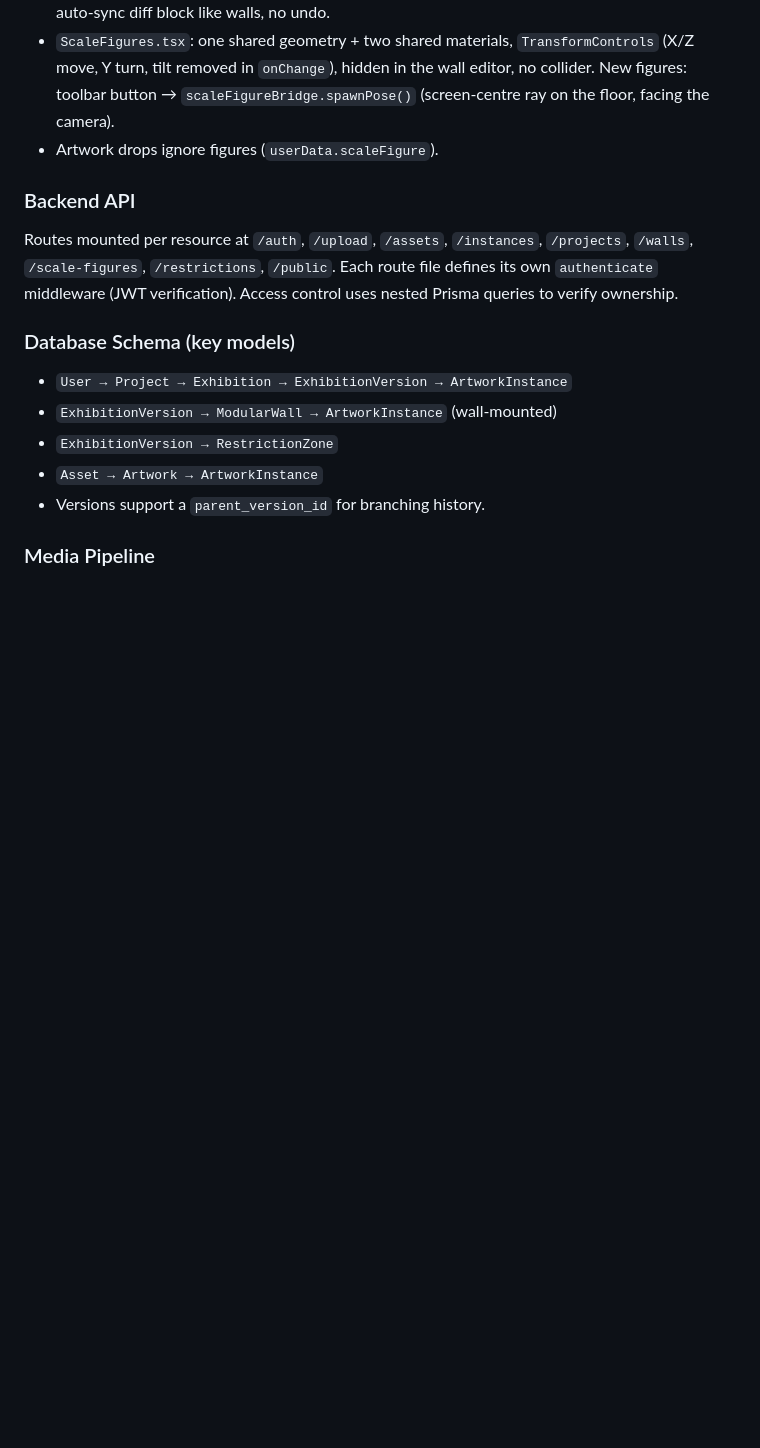
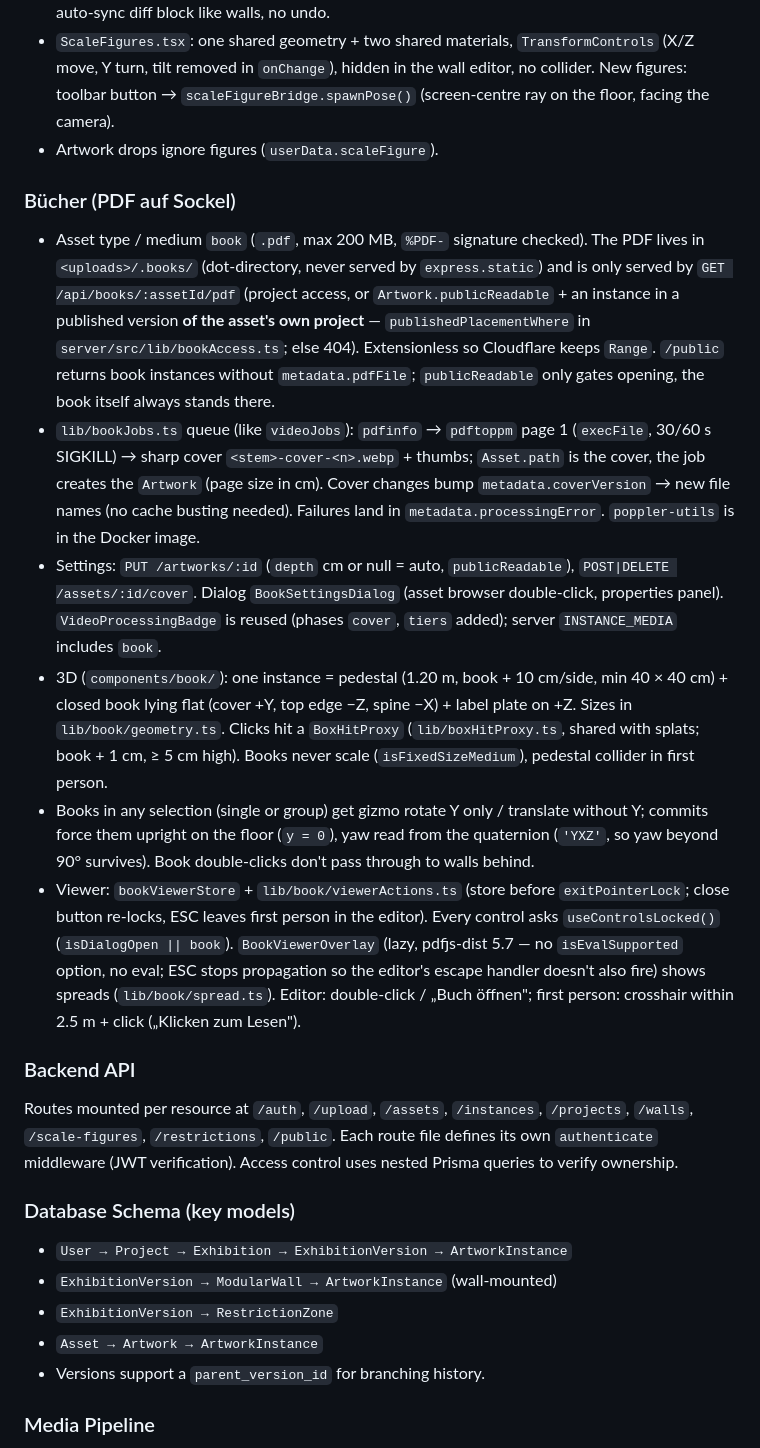
Before and after one commit to krullmensch/CuraHub, a Markdown page: CLAUDE.md, the part around the change. Rendered like a GitHub page; blank space fills up the shorter version.

Commit message:
docs: books on pedestals in CLAUDE.md
Co-Authored-By: Claude Opus 5.5 <noreply@anthropic.com>

```diff
--- a/CLAUDE.md
+++ b/CLAUDE.md
@@ -204,6 +204,15 @@ Modelled on two real ranges: HALBE magnet frames (halbe-rahmen.de) and Max Aab s
 - Store: `localScaleFigures`, `selectedFigureId` (exclusive with instance/wall/zone selection), auto-sync diff block like walls, no undo.
 - `ScaleFigures.tsx`: one shared geometry + two shared materials, `TransformControls` (X/Z move, Y turn, tilt removed in `onChange`), hidden in the wall editor, no collider. New figures: toolbar button → `scaleFigureBridge.spawnPose()` (screen-centre ray on the floor, facing the camera).
 - Artwork drops ignore figures (`userData.scaleFigure`).
+
+### Bücher (PDF auf Sockel)
+
+- Asset type / medium `book` (`.pdf`, max 200 MB, `%PDF-` signature checked). The PDF lives in `<uploads>/.books/` (dot-directory, never served by `express.static`) and is only served by `GET /api/books/:assetId/pdf` (project access, or `Artwork.publicReadable` + an instance in a published version **of the asset's own project** — `publishedPlacementWhere` in `server/src/lib/bookAccess.ts`; else 404). Extensionless so Cloudflare keeps `Range`. `/public` returns book instances without `metadata.pdfFile`; `publicReadable` only gates opening, the book itself always stands there.
+- `lib/bookJobs.ts` queue (like `videoJobs`): `pdfinfo` → `pdftoppm` page 1 (`execFile`, 30/60 s SIGKILL) → sharp cover `<stem>-cover-<n>.webp` + thumbs; `Asset.path` is the cover, the job creates the `Artwork` (page size in cm). Cover changes bump `metadata.coverVersion` → new file names (no cache busting needed). Failures land in `metadata.processingError`. `poppler-utils` is in the Docker image.
+- Settings: `PUT /artworks/:id` (`depth` cm or null = auto, `publicReadable`), `POST|DELETE /assets/:id/cover`. Dialog `BookSettingsDialog` (asset browser double-click, properties panel). `VideoProcessingBadge` is reused (phases `cover`, `tiers` added); server `INSTANCE_MEDIA` includes `book`.
+- 3D (`components/book/`): one instance = pedestal (1.20 m, book + 10 cm/side, min 40 × 40 cm) + closed book lying flat (cover +Y, top edge −Z, spine −X) + label plate on +Z. Sizes in `lib/book/geometry.ts`. Clicks hit a `BoxHitProxy` (`lib/boxHitProxy.ts`, shared with splats; book + 1 cm, ≥ 5 cm high). Books never scale (`isFixedSizeMedium`), pedestal collider in first person.
+- Books in any selection (single or group) get gizmo rotate Y only / translate without Y; commits force them upright on the floor (`y = 0`), yaw read from the quaternion (`'YXZ'`, so yaw beyond 90° survives). Book double-clicks don't pass through to walls behind.
+- Viewer: `bookViewerStore` + `lib/book/viewerActions.ts` (store before `exitPointerLock`; close button re-locks, ESC leaves first person in the editor). Every control asks `useControlsLocked()` (`isDialogOpen || book`). `BookViewerOverlay` (lazy, pdfjs-dist 5.7 — no `isEvalSupported` option, no eval; ESC stops propagation so the editor's escape handler doesn't also fire) shows spreads (`lib/book/spread.ts`). Editor: double-click / „Buch öffnen"; first person: crosshair within 2.5 m + click („Klicken zum Lesen").
 
 ### Backend API
 
```
Also changed, not shown: 1 other file.
